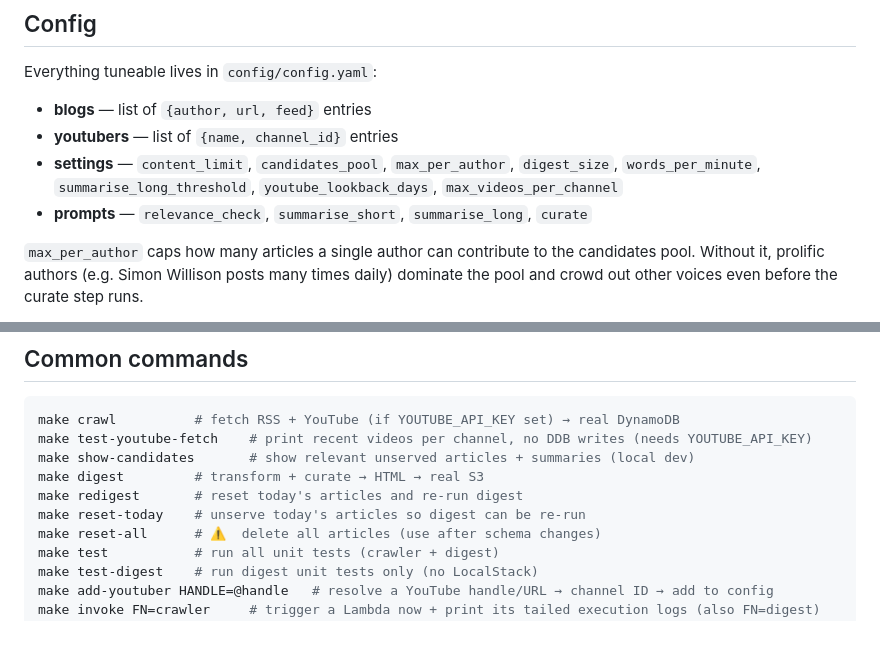
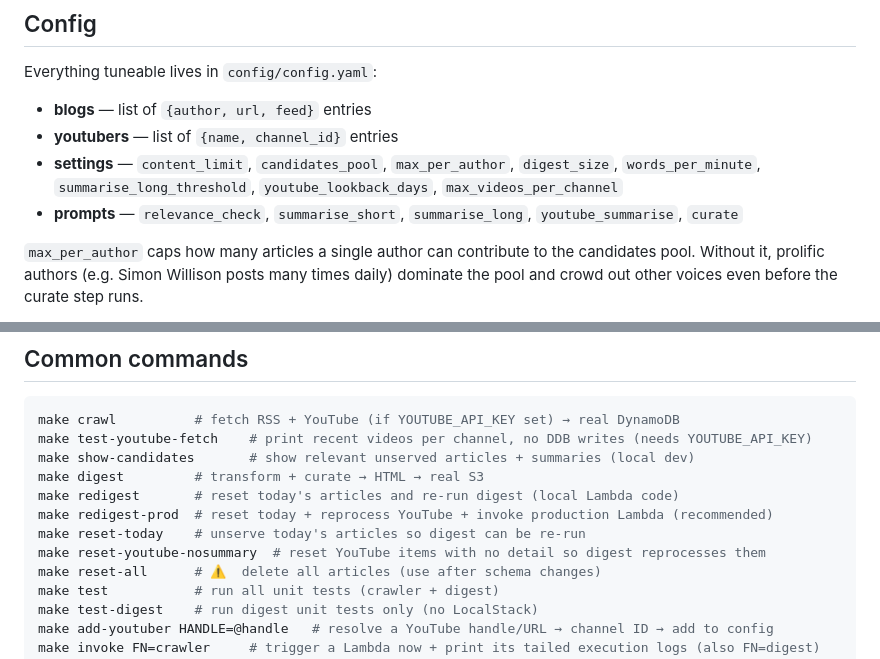
Before and after one commit to lukerohde/reeds, a Markdown page: AGENTS.md, 2 parts joined by grey strips. Rendered like a GitHub page; blank space fills up the shorter version.

```diff
--- a/AGENTS.md
+++ b/AGENTS.md
@@ -28,7 +28,7 @@ Everything tuneable lives in `config/config.yaml`:
 - **youtubers** — list of `{name, channel_id}` entries
 - **settings** — `content_limit`, `candidates_pool`, `max_per_author`, `digest_size`,
   `words_per_minute`, `summarise_long_threshold`, `youtube_lookback_days`, `max_videos_per_channel`
-- **prompts** — `relevance_check`, `summarise_short`, `summarise_long`, `curate`
+- **prompts** — `relevance_check`, `summarise_short`, `summarise_long`, `youtube_summarise`, `curate`
 
 `max_per_author` caps how many articles a single author can contribute to the candidates pool.
 Without it, prolific authors (e.g. Simon Willison posts many times daily) dominate the pool and
@@ -57,8 +57,10 @@ make crawl          # fetch RSS + YouTube (if YOUTUBE_API_KEY set) → real Dyna
 make test-youtube-fetch    # print recent videos per channel, no DDB writes (needs YOUTUBE_API_KEY)
 make show-candidates       # show relevant unserved articles + summaries (local dev)
 make digest         # transform + curate → HTML → real S3
-make redigest       # reset today's articles and re-run digest
+make redigest       # reset today's articles and re-run digest (local Lambda code)
+make redigest-prod  # reset today + reprocess YouTube + invoke production Lambda (recommended)
 make reset-today    # unserve today's articles so digest can be re-run
+make reset-youtube-nosummary  # reset YouTube items with no detail so digest reprocesses them
 make reset-all      # ⚠️  delete all articles (use after schema changes)
 make test           # run all unit tests (crawler + digest)
 make test-digest    # run digest unit tests only (no LocalStack)
```
Also changed, not shown: other parts of AGENTS.md (+30 -11 lines).
